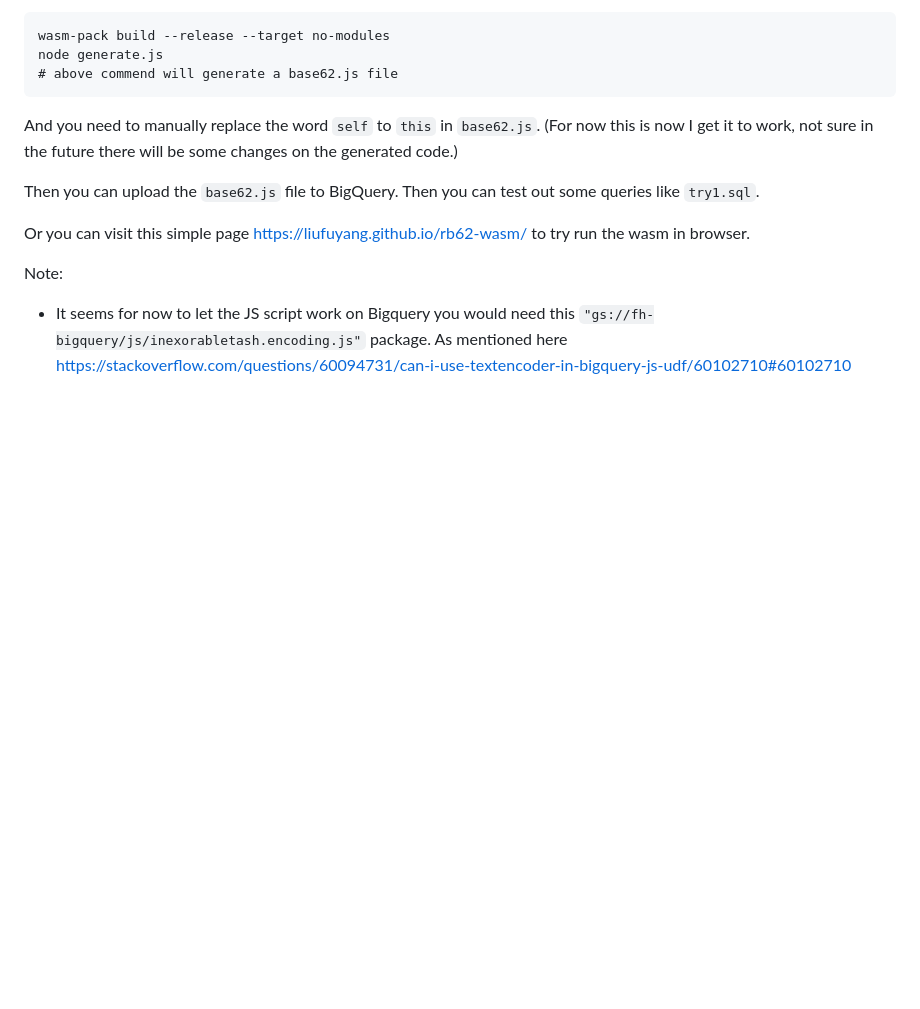
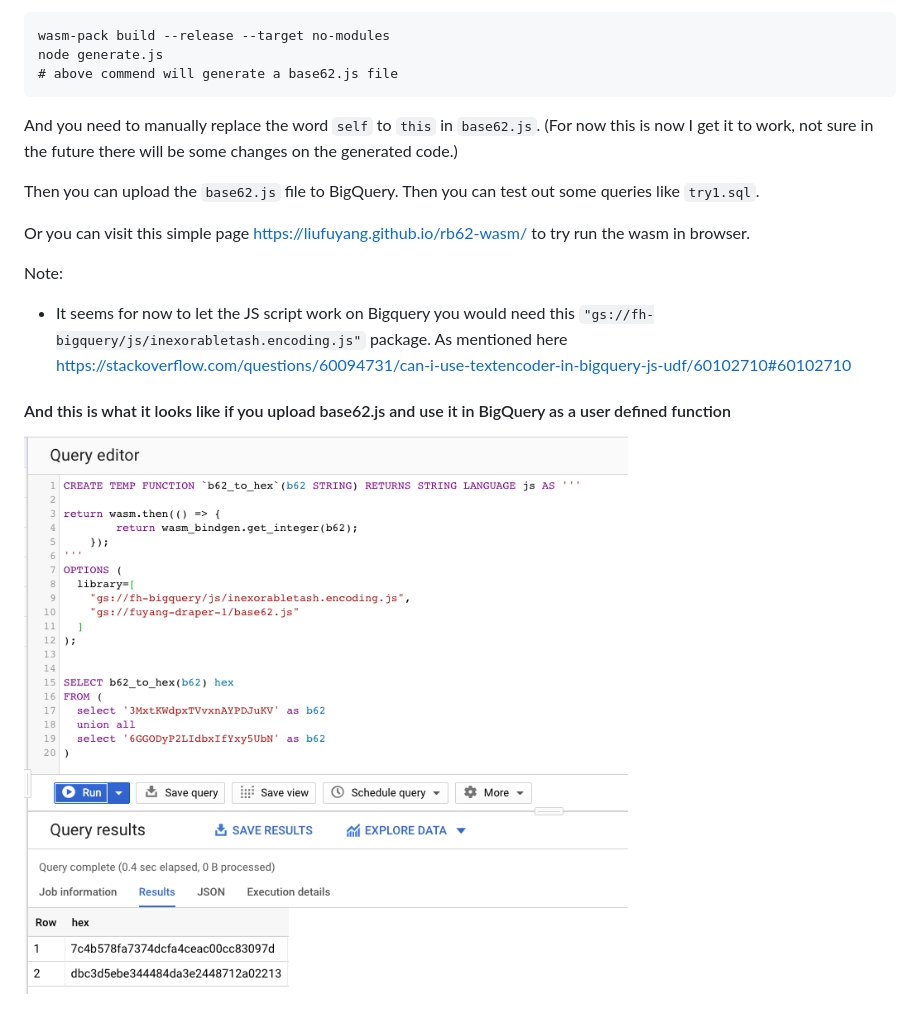
Before and after one commit to liufuyang/rb62-wasm, a Markdown page: README.md, the part around the change. Drawn GitHub-style; pictures changed too: bq_demo.png (added); blank space fills up the shorter version.

Commit message:
Add demo pic

```diff
--- a/README.md
+++ b/README.md
@@ -21,3 +21,8 @@ Note:
 * It seems for now to let the JS script work on Bigquery you would need
 this `"gs://fh-bigquery/js/inexorabletash.encoding.js"` package. As mentioned here
 https://stackoverflow.com/questions/60094731/can-i-use-textencoder-in-bigquery-js-udf/60102710#60102710
+
+<h4>And this is what it looks like if you upload base62.js and use it in BigQuery as a user defined function</h4>
+<div>
+    <img src="bq_demo.png" alt="Bigquery Demo">
+</div>
```
Also changed, not shown: 1 other file.
